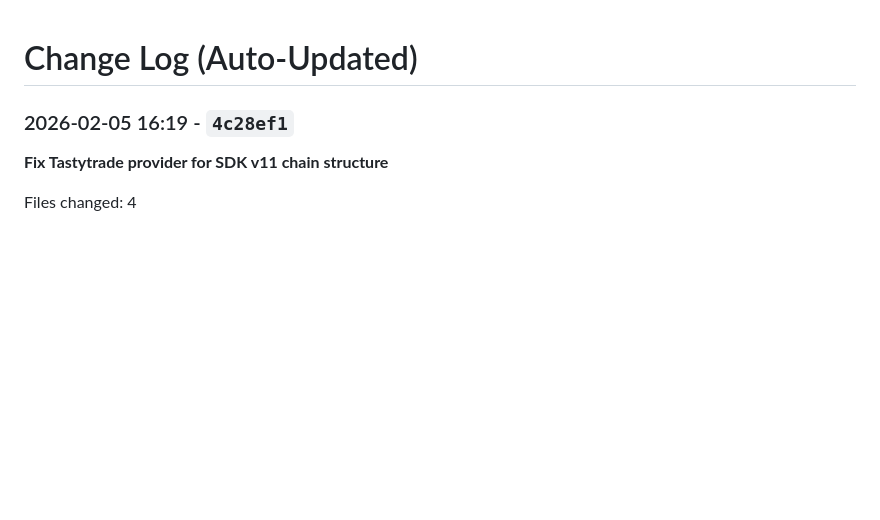
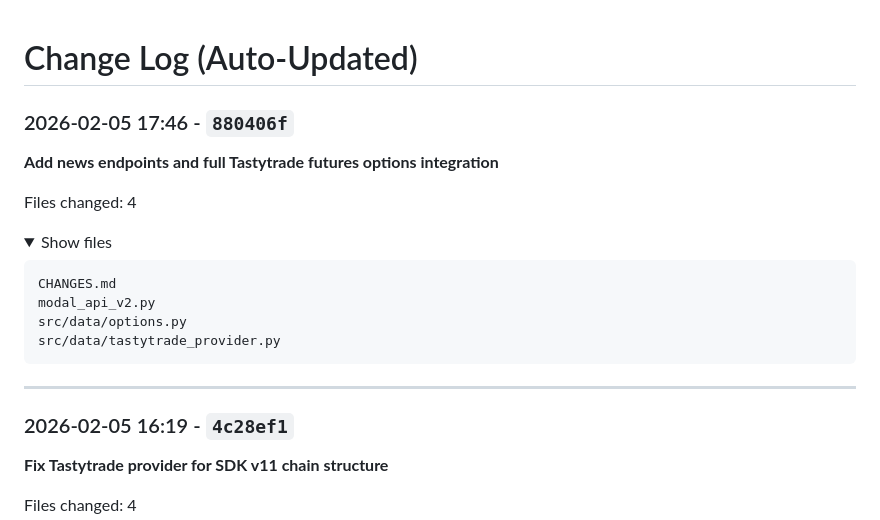
Before and after one commit to zhuanleee/StockStory, a Markdown page: CHANGES.md, the part around the change. Rendered like a GitHub page; folded sections open; blank space fills up the shorter version.

Commit message:
Update CHANGES.md
Co-Authored-By: Claude Opus 4.5 <noreply@anthropic.com>

````diff
--- a/CHANGES.md
+++ b/CHANGES.md
@@ -1,6 +1,26 @@
 # Change Log (Auto-Updated)
 
 <!-- AUTO-GENERATED BELOW -->
+
+### 2026-02-05 17:46 - `880406f`
+
+**Add news endpoints and full Tastytrade futures options integration**
+
+Files changed: 4
+
+<details>
+<summary>Show files</summary>
+
+```
+CHANGES.md
+modal_api_v2.py
+src/data/options.py
+src/data/tastytrade_provider.py
+```
+</details>
+
+---
+
 
 ### 2026-02-05 16:19 - `4c28ef1`
 
````
